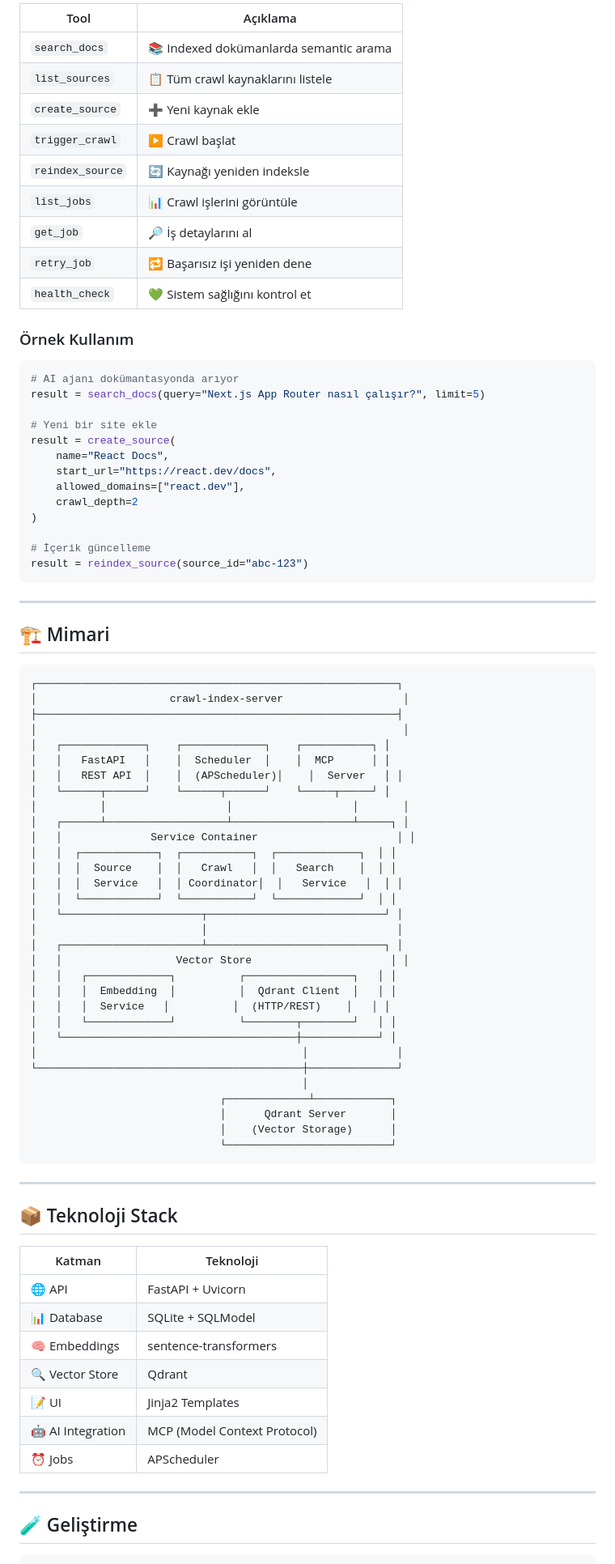
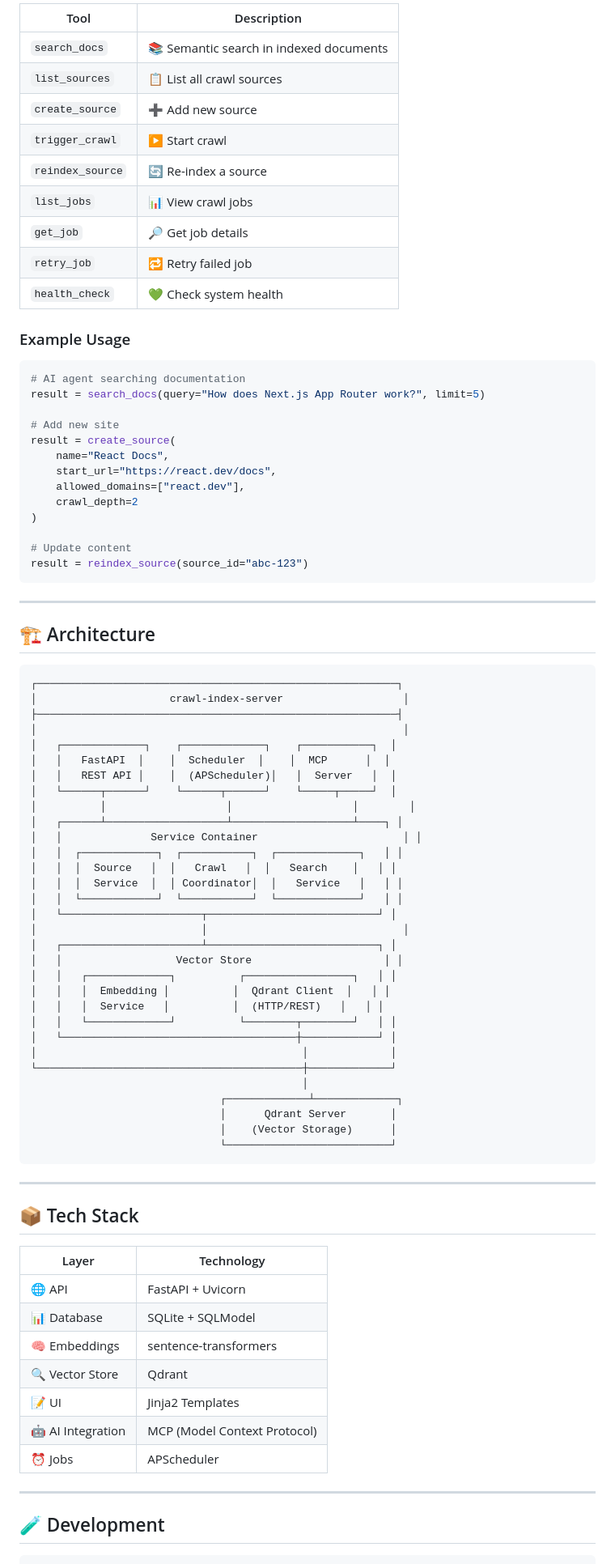
Before and after one commit to menesekinci/crawl-index-server, a Markdown page: README.md, the part around one of its changes. Shown at 81% size. Drawn GitHub-style.

````diff
--- a/README.md
+++ b/README.md
@@ -87,23 +87,23 @@ AI ajanları için tam teşekküllü MCP server!
 
-| Tool | Açıklama |
-|------|----------|
-| `search_docs` | 📚 Indexed dokümanlarda semantic arama |
-| `list_sources` | 📋 Tüm crawl kaynaklarını listele |
-| `create_source` | ➕ Yeni kaynak ekle |
-| `trigger_crawl` | ▶️ Crawl başlat |
-| `reindex_source` | 🔄 Kaynağı yeniden indeksle |
-| `list_jobs` | 📊 Crawl işlerini görüntüle |
-| `get_job` | 🔎 İş detaylarını al |
-| `retry_job` | 🔁 Başarısız işi yeniden dene |
-| `health_check` | 💚 Sistem sağlığını kontrol et |
+| Tool | Description |
+|------|-------------|
+| `search_docs` | 📚 Semantic search in indexed documents |
+| `list_sources` | 📋 List all crawl sources |
+| `create_source` | ➕ Add new source |
+| `trigger_crawl` | ▶️ Start crawl |
+| `reindex_source` | 🔄 Re-index a source |
+| `list_jobs` | 📊 View crawl jobs |
+| `get_job` | 🔎 Get job details |
+| `retry_job` | 🔁 Retry failed job |
+| `health_check` | 💚 Check system health |
 
-### Örnek Kullanım
+### Example Usage
 
 ```python
-# AI ajanı dokümantasyonda arıyor
-result = search_docs(query="Next.js App Router nasıl çalışır?", limit=5)
+# AI agent searching documentation
+result = search_docs(query="How does Next.js App Router work?", limit=5)
 
-# Yeni bir site ekle
+# Add new site
 result = create_source(
     name="React Docs",
     start_url="https://react.dev/docs",
@@ -111,43 +111,43 @@ result = create_source(
     crawl_depth=2
 )
 
-# İçerik güncelleme
+# Update content
 result = reindex_source(source_id="abc-123")
 ```
 
 ---
 
-## 🏗️ Mimari
+## 🏗️ Architecture
 
 ```
 ┌─────────────────────────────────────────────────────────┐
 │                     crawl-index-server                   │
 ├─────────────────────────────────────────────────────────┤
 │                                                          │
-│   ┌─────────────┐    ┌─────────────┐    ┌───────────┐ │
-│   │   FastAPI   │    │  Scheduler  │    │  MCP      │ │
-│   │   REST API  │    │  (APScheduler)│    │  Server   │ │
-│   └──────┬──────┘    └──────┬──────┘    └─────┬─────┘ │
-│          │                   │                   │       │
-│   ┌──────┴───────────────────┴───────────────────┴─────┐ │
-│   │              Service Container                      │ │
-│   │  ┌────────────┐  ┌───────────┐  ┌─────────────┐  │ │
-│   │  │  Source    │  │   Crawl   │  │   Search    │  │ │
-│   │  │  Service   │  │ Coordinator│  │   Service   │  │ │
-│   │  └────────────┘  └───────────┘  └─────────────┘  │ │
-│   └──────────────────────┬────────────────────────────┘ │
-│                          │                              │
-│   ┌──────────────────────┴────────────────────────────┐ │
-│   │                  Vector Store                      │ │
+│   ┌─────────────┐    ┌─────────────┐    ┌───────────┐  │
+│   │   FastAPI  │    │  Scheduler  │    │  MCP      │  │
+│   │   REST API │    │  (APScheduler)│   │  Server   │  │
+│   └──────┬──────┘    └──────┬──────┘    └─────┬─────┘  │
+│          │                   │                   │        │
+│   ┌──────┴───────────────────┴───────────────────┴────┐ │
+│   │              Service Container                       │ │
+│   │  ┌────────────┐  ┌───────────┐  ┌─────────────┐   │ │
+│   │  │  Source   │  │   Crawl   │  │   Search    │   │ │
+│   │  │  Service  │  │ Coordinator│  │   Service   │   │ │
+│   │  └────────────┘  └───────────┘  └─────────────┘   │ │
+│   └──────────────────────┬───────────────────────────┘ │
+│                          │                               │
+│   ┌──────────────────────┴───────────────────────────┐ │
+│   │                  Vector Store                     │ │
 │   │   ┌─────────────┐          ┌─────────────────┐   │ │
-│   │   │  Embedding  │          │  Qdrant Client  │   │ │
-│   │   │  Service   │          │  (HTTP/REST)    │   │ │
+│   │   │  Embedding │          │  Qdrant Client  │   │ │
+│   │   │  Service   │          │  (HTTP/REST)   │   │ │
 │   │   └─────────────┘          └────────┬────────┘   │ │
 │   └─────────────────────────────────────┼────────────┘ │
-│                                          │              │
-└──────────────────────────────────────────┼──────────────┘
+│                                          │             │
+└──────────────────────────────────────────┼─────────────┘
                                            │
-                              ┌─────────────┴────────────┐
+                              ┌─────────────┴─────────────┐
                               │      Qdrant Server       │
                               │    (Vector Storage)      │
                               └──────────────────────────┘
@@ -155,10 +155,10 @@ result = reindex_source(source_id="abc-123")
 
 ---
 
-## 📦 Teknoloji Stack
+## 📦 Tech Stack
 
-| Katman | Teknoloji |
-|--------|-----------|
+| Layer | Technology |
+|-------|------------|
 | 🌐 API | FastAPI + Uvicorn |
 | 📊 Database | SQLite + SQLModel |
 | 🧠 Embeddings | sentence-transformers |
@@ -169,6 +169,6 @@ result = reindex_source(source_id="abc-123")
 
 ---
 
-## 🧪 Geliştirme
+## 🧪 Development
 
 ```bash
````
Also changed, not shown: other parts of README.md (+31 -31 lines), README.tr.md (added, +189 -0 lines).
